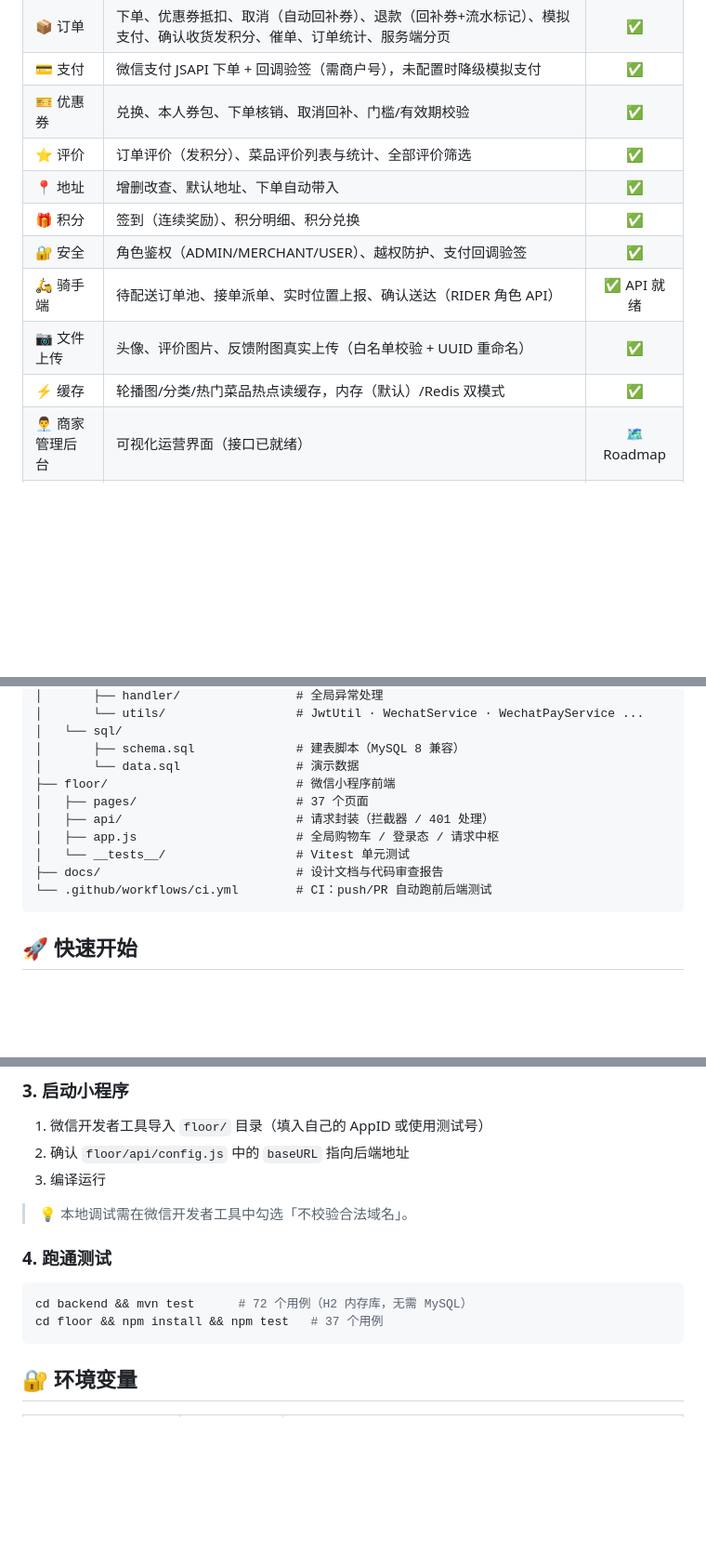
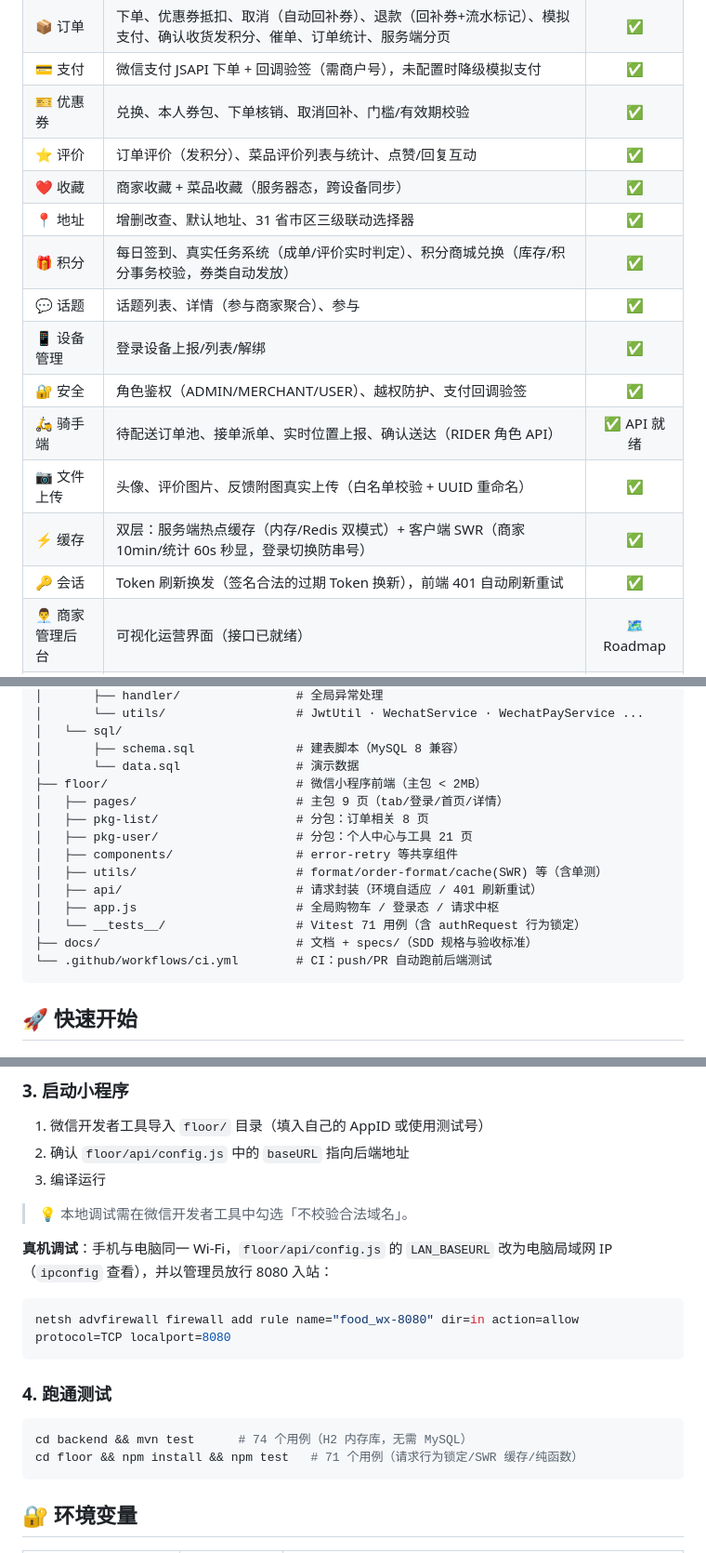
Before and after one commit to kedamano/food_wx, a Markdown page: README.md, 3 parts joined by grey strips. Shown at 93% size. Drawn GitHub-style; blank space fills up the shorter version.

````diff
--- a/README.md
+++ b/README.md
@@ -60,13 +63,17 @@ graph LR
 | 📦 订单 | 下单、优惠券抵扣、取消（自动回补券）、退款（回补券+流水标记）、模拟支付、确认收货发积分、催单、订单统计、服务端分页 | ✅ |
 | 💳 支付 | 微信支付 JSAPI 下单 + 回调验签（需商户号），未配置时降级模拟支付 | ✅ |
 | 🎫 优惠券 | 兑换、本人券包、下单核销、取消回补、门槛/有效期校验 | ✅ |
-| ⭐ 评价 | 订单评价（发积分）、菜品评价列表与统计、全部评价筛选 | ✅ |
-| 📍 地址 | 增删改查、默认地址、下单自动带入 | ✅ |
-| 🎁 积分 | 签到（连续奖励）、积分明细、积分兑换 | ✅ |
+| ⭐ 评价 | 订单评价（发积分）、菜品评价列表与统计、点赞/回复互动 | ✅ |
+| ❤️ 收藏 | 商家收藏 + 菜品收藏（服务器态，跨设备同步） | ✅ |
+| 📍 地址 | 增删改查、默认地址、31 省市区三级联动选择器 | ✅ |
+| 🎁 积分 | 每日签到、真实任务系统（成单/评价实时判定）、积分商城兑换（库存/积分事务校验，券类自动发放） | ✅ |
+| 💬 话题 | 话题列表、详情（参与商家聚合）、参与 | ✅ |
+| 📱 设备管理 | 登录设备上报/列表/解绑 | ✅ |
 | 🔐 安全 | 角色鉴权（ADMIN/MERCHANT/USER）、越权防护、支付回调验签 | ✅ |
 | 🛵 骑手端 | 待配送订单池、接单派单、实时位置上报、确认送达（RIDER 角色 API） | ✅ API 就绪 |
 | 📷 文件上传 | 头像、评价图片、反馈附图真实上传（白名单校验 + UUID 重命名） | ✅ |
-| ⚡ 缓存 | 轮播图/分类/热门菜品热点读缓存，内存（默认）/Redis 双模式 | ✅ |
+| ⚡ 缓存 | 双层：服务端热点缓存（内存/Redis 双模式）+ 客户端 SWR（商家 10min/统计 60s 秒显，登录切换防串号） | ✅ |
+| 🔑 会话 | Token 刷新换发（签名合法的过期 Token 换新），前端 401 自动刷新重试 | ✅ |
 | 👨‍💼 商家管理后台 | 可视化运营界面（接口已就绪） | 🗺️ Roadmap |
 | 🔔 消息通知 | 催单/派单通知推送 | 🗺️ Roadmap |
 
@@ -104,12 +111,16 @@ food_wx/
 │   └── sql/
 │       ├── schema.sql              # 建表脚本（MySQL 8 兼容）
 │       └── data.sql                # 演示数据
-├── floor/                          # 微信小程序前端
-│   ├── pages/                      # 37 个页面
-│   ├── api/                        # 请求封装（拦截器 / 401 处理）
+├── floor/                          # 微信小程序前端（主包 < 2MB）
+│   ├── pages/                      # 主包 9 页（tab/登录/首页/详情）
+│   ├── pkg-list/                   # 分包：订单相关 8 页
+│   ├── pkg-user/                   # 分包：个人中心与工具 21 页
+│   ├── components/                 # error-retry 等共享组件
+│   ├── utils/                      # format/order-format/cache(SWR) 等（含单测）
+│   ├── api/                        # 请求封装（环境自适应 / 401 刷新重试）
 │   ├── app.js                      # 全局购物车 / 登录态 / 请求中枢
-│   └── __tests__/                  # Vitest 单元测试
-├── docs/                           # 设计文档与代码审查报告
+│   └── __tests__/                  # Vitest 71 用例（含 authRequest 行为锁定）
+├── docs/                           # 文档 + specs/（SDD 规格与验收标准）
 └── .github/workflows/ci.yml        # CI：push/PR 自动跑前后端测试
 ```
 
@@ -150,11 +164,16 @@ mvn spring-boot:run
 
 > 💡 本地调试需在微信开发者工具中勾选「不校验合法域名」。
 
+**真机调试**：手机与电脑同一 Wi-Fi，`floor/api/config.js` 的 `LAN_BASEURL` 改为电脑局域网 IP（`ipconfig` 查看），并以管理员放行 8080 入站：
+```powershell
+netsh advfirewall firewall add rule name="food_wx-8080" dir=in action=allow protocol=TCP localport=8080
+```
+
 ### 4. 跑通测试
 
 ```bash
-cd backend && mvn test      # 72 个用例（H2 内存库，无需 MySQL）
-cd floor && npm install && npm test   # 37 个用例
+cd backend && mvn test      # 74 个用例（H2 内存库，无需 MySQL）
+cd floor && npm install && npm test   # 71 个用例（请求行为锁定/SWR 缓存/纯函数）
 ```
 
 ## 🔐 环境变量
````
Also changed, not shown: other parts of README.md (+26 -9 lines).
